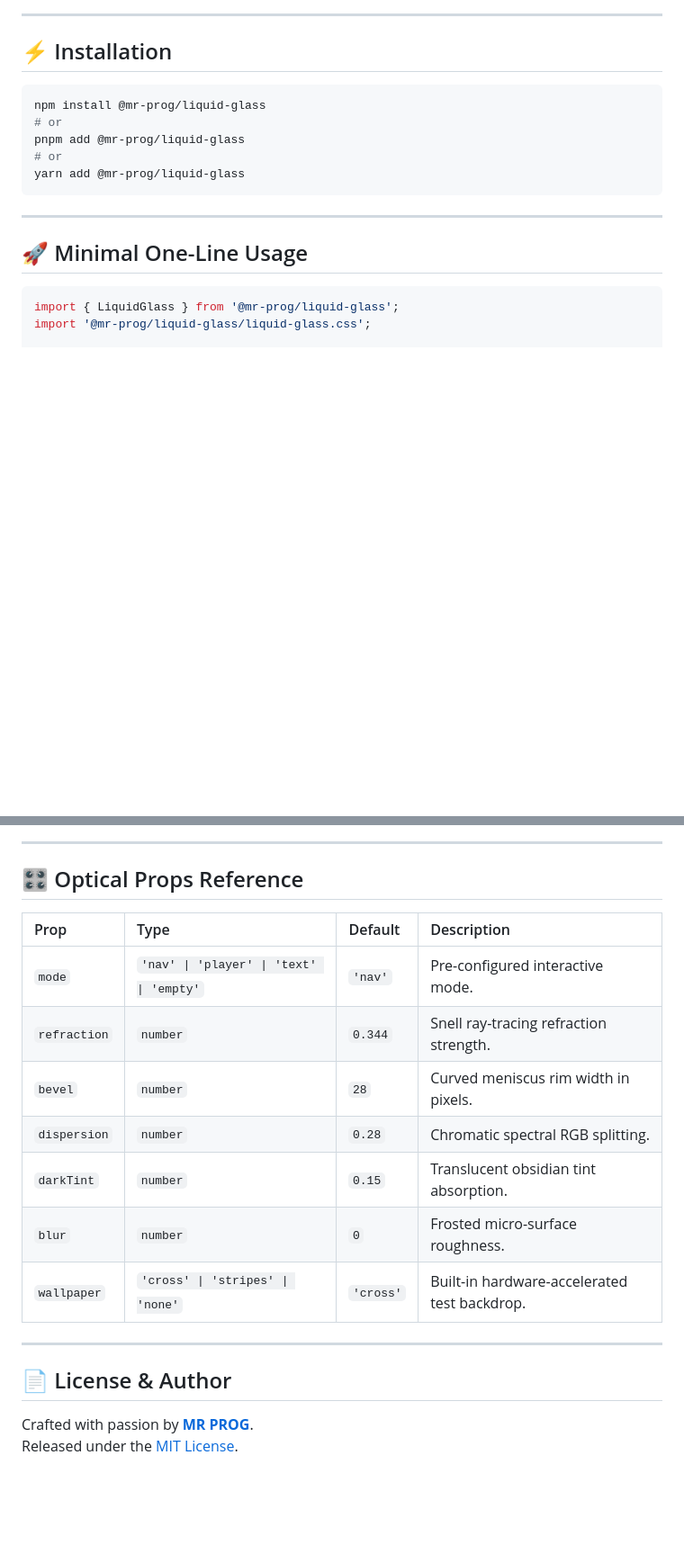
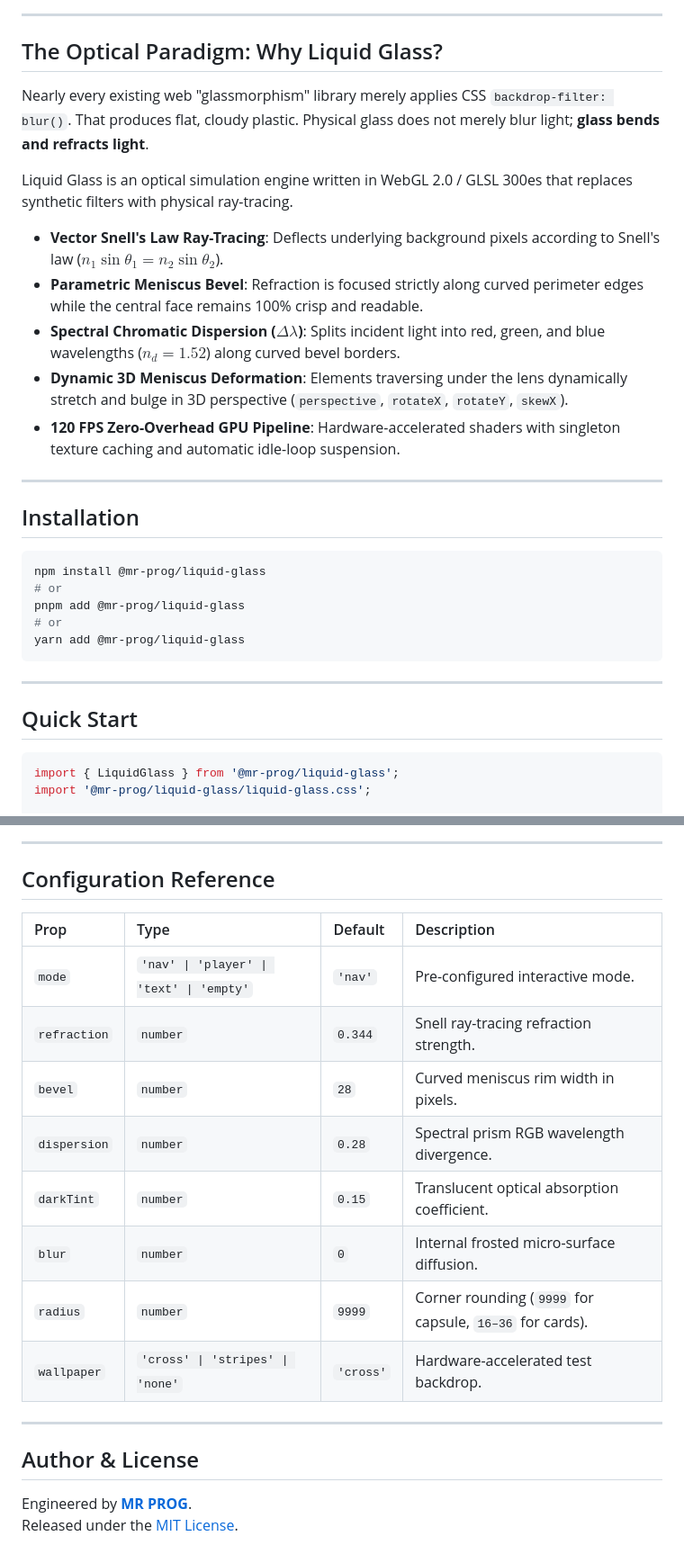
Before and after one commit to MR-PR0G/Liquid-Glass-Effect, a Markdown page: liquid-glass-react/README.md, 2 parts joined by grey strips. Shown at 90% size. GitHub-like rendering; blank space fills up the shorter version.

Commit message:
docs: upgrade README with high-contrast optical refraction previews and technical Snell formulation

````diff
--- a/liquid-glass-react/README.md
+++ b/liquid-glass-react/README.md
@@ -22,7 +29,21 @@ Physical Snell's law refraction, multi-spectral chromatic dispersion along menis
 
 ---
 
-## ⚡ Installation
+## The Optical Paradigm: Why Liquid Glass?
+
+Nearly every existing web "glassmorphism" library merely applies CSS `backdrop-filter: blur()`. That produces flat, cloudy plastic. Physical glass does not merely blur light; **glass bends and refracts light**.
+
+Liquid Glass is an optical simulation engine written in WebGL 2.0 / GLSL 300es that replaces synthetic filters with physical ray-tracing.
+
+- **Vector Snell's Law Ray-Tracing**: Deflects underlying background pixels according to Snell's law ($n_1 \sin\theta_1 = n_2 \sin\theta_2$).
+- **Parametric Meniscus Bevel**: Refraction is focused strictly along curved perimeter edges while the central face remains 100% crisp and readable.
+- **Spectral Chromatic Dispersion ($\Delta\lambda$)**: Splits incident light into red, green, and blue wavelengths ($n_d = 1.52$) along curved bevel borders.
+- **Dynamic 3D Meniscus Deformation**: Elements traversing under the lens dynamically stretch and bulge in 3D perspective (`perspective`, `rotateX`, `rotateY`, `skewX`).
+- **120 FPS Zero-Overhead GPU Pipeline**: Hardware-accelerated shaders with singleton texture caching and automatic idle-loop suspension.
+
+---
+
+## Installation
 
 ```bash
 npm install @mr-prog/liquid-glass
@@ -34,7 +55,7 @@ yarn add @mr-prog/liquid-glass
 
 ---
 
-## 🚀 Minimal One-Line Usage
+## Quick Start
 
 ```tsx
 import { LiquidGlass } from '@mr-prog/liquid-glass';
@@ -75,20 +104,21 @@ The `<LiquidGlass />` component provides 4 ready-to-use production modes:
 ---
 
-## 🎛️ Optical Props Reference
+## Configuration Reference
 
 | Prop | Type | Default | Description |
 | :--- | :--- | :--- | :--- |
 | `mode` | `'nav' \| 'player' \| 'text' \| 'empty'` | `'nav'` | Pre-configured interactive mode. |
 | `refraction` | `number` | `0.344` | Snell ray-tracing refraction strength. |
 | `bevel` | `number` | `28` | Curved meniscus rim width in pixels. |
-| `dispersion` | `number` | `0.28` | Chromatic spectral RGB splitting. |
-| `darkTint` | `number` | `0.15` | Translucent obsidian tint absorption. |
-| `blur` | `number` | `0` | Frosted micro-surface roughness. |
-| `wallpaper` | `'cross' \| 'stripes' \| 'none'` | `'cross'` | Built-in hardware-accelerated test backdrop. |
+| `dispersion` | `number` | `0.28` | Spectral prism RGB wavelength divergence. |
+| `darkTint` | `number` | `0.15` | Translucent optical absorption coefficient. |
+| `blur` | `number` | `0` | Internal frosted micro-surface diffusion. |
+| `radius` | `number` | `9999` | Corner rounding (`9999` for capsule, `16–36` for cards). |
+| `wallpaper` | `'cross' \| 'stripes' \| 'none'` | `'cross'` | Hardware-accelerated test backdrop. |
 
 ---
 
-## 📄 License & Author
+## Author & License
 
-Crafted with passion by **[MR PROG](https://github.com/MR-PR0G)**.
+Engineered by **[MR PROG](https://github.com/MR-PR0G)**.
 Released under the [MIT License](LICENSE).
````
Also changed, not shown: other parts of liquid-glass-react/README.md (+30 -15 lines), README.md (+73 -44 lines), demo/audio-player-preview.png, demo/hero-preview.png, liquid-glass-react/demo/audio-player-preview.png, liquid-glass-react/demo/hero-preview.png.
